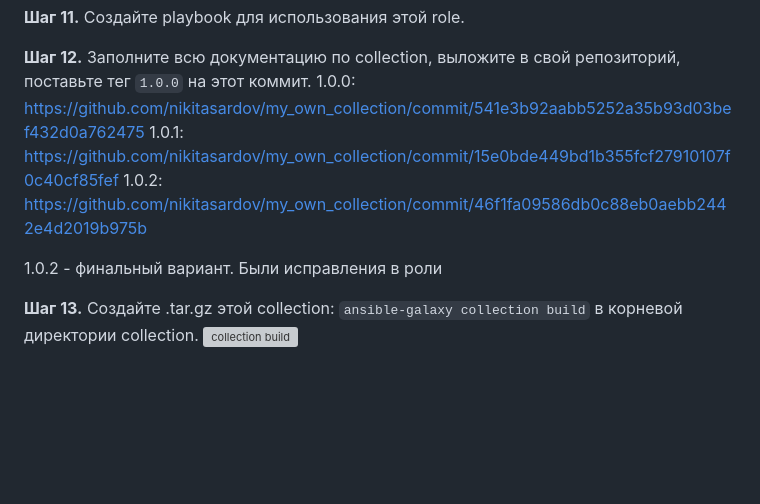
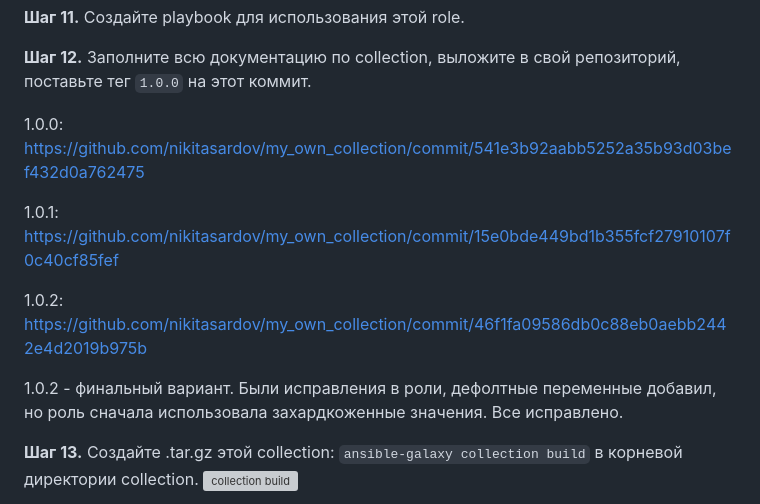
Before and after one commit to nikitasardov/devops-netology, a Markdown page: ansible/08-ansible-06-module/README.md, the part around the change. Rendered like a GitHub page; blank space fills up the shorter version; grey boxes are pictures that could not be loaded.

Commit message:
08-ansible-06-module

```diff
--- a/ansible/08-ansible-06-module/README.md
+++ b/ansible/08-ansible-06-module/README.md
@@ -52,11 +52,14 @@
 **Шаг 11.** Создайте playbook для использования этой role.
 
 **Шаг 12.** Заполните всю документацию по collection, выложите в свой репозиторий, поставьте тег `1.0.0` на этот коммит.
+
 1.0.0: https://github.com/nikitasardov/my_own_collection/commit/541e3b92aabb5252a35b93d03bef432d0a762475
+
 1.0.1: https://github.com/nikitasardov/my_own_collection/commit/15e0bde449bd1b355fcf27910107f0c40cf85fef
+
 1.0.2: https://github.com/nikitasardov/my_own_collection/commit/46f1fa09586db0c88eb0aebb2442e4d2019b975b
 
-1.0.2 - финальный вариант. Были исправления в роли
+1.0.2 - финальный вариант. Были исправления в роли, дефолтные переменные добавил, но роль сначала использовала захардкоженные значения. Все исправлено.
 
 **Шаг 13.** Создайте .tar.gz этой collection: `ansible-galaxy collection build` в корневой директории collection.
 ![collection build](https://i.postimg.cc/7hgjvYB6/2025-10-02-13-08.png)
```
